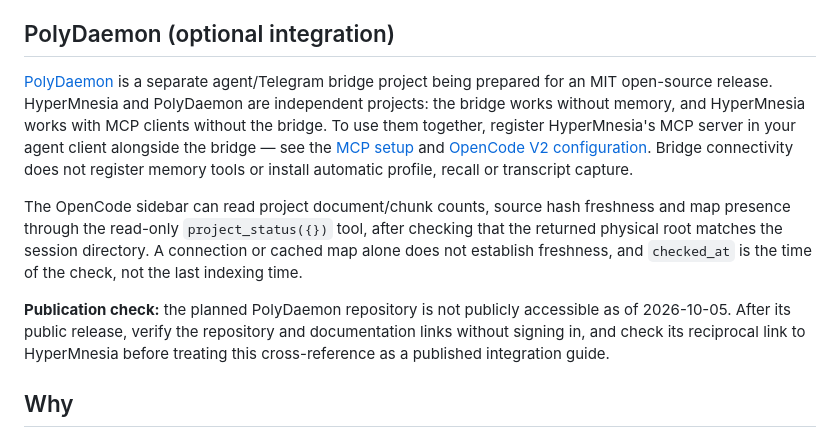
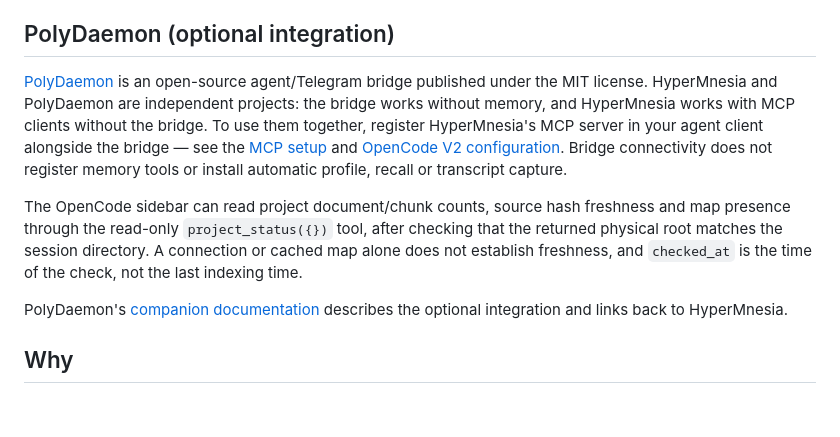
Before and after one commit to Recluse/HyperMnesia, a Markdown page: README.md, the part around the change. Rendered like a GitHub page; blank space fills up the shorter version.

Commit message:
docs: mark PolyDaemon as publicly available
Replace the pre-release warning with the verified public companion documentation link. Keep the integration described as optional and preserve the separation between the two projects.

```diff
--- a/README.md
+++ b/README.md
@@ -29,8 +29,8 @@ which is the weakness the hooks exist to remove.
 
 ## PolyDaemon (optional integration)
 
-[PolyDaemon](https://github.com/Recluse/PolyDaemon) is a separate agent/Telegram bridge
-project being prepared for an MIT open-source release. HyperMnesia and PolyDaemon are
+[PolyDaemon](https://github.com/Recluse/PolyDaemon) is an open-source agent/Telegram bridge
+published under the MIT license. HyperMnesia and PolyDaemon are
 independent projects: the bridge works without memory, and HyperMnesia works with MCP
 clients without the bridge. To use them together, register HyperMnesia's MCP server
 in your agent client alongside the bridge — see the [MCP setup](docs/INSTALL.md#mcp-client)
@@ -43,10 +43,8 @@ that the returned physical root matches the session directory. A connection or
 cached map alone does not establish freshness, and `checked_at` is the time of
 the check, not the last indexing time.
 
-**Publication check:** the planned PolyDaemon repository is not publicly accessible
-as of 2026-10-05. After its public release, verify the repository and documentation
-links without signing in, and check its reciprocal link to HyperMnesia before
-treating this cross-reference as a published integration guide.
+PolyDaemon's [companion documentation](https://github.com/Recluse/PolyDaemon/blob/main/docs/companions.md)
+describes the optional integration and links back to HyperMnesia.
 
 ## Why
 
```
